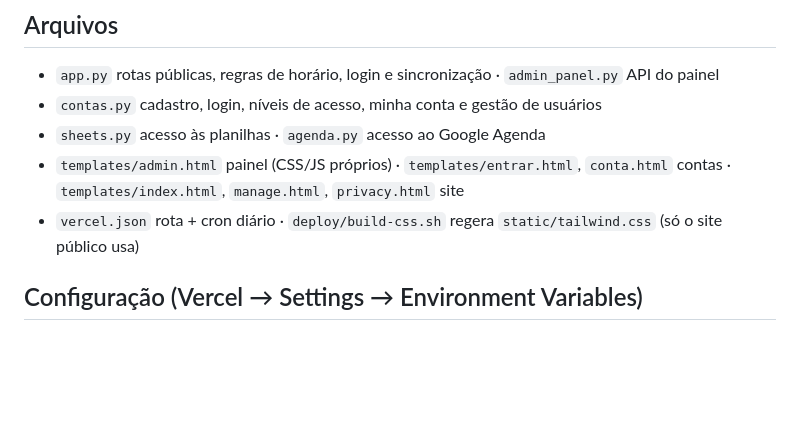
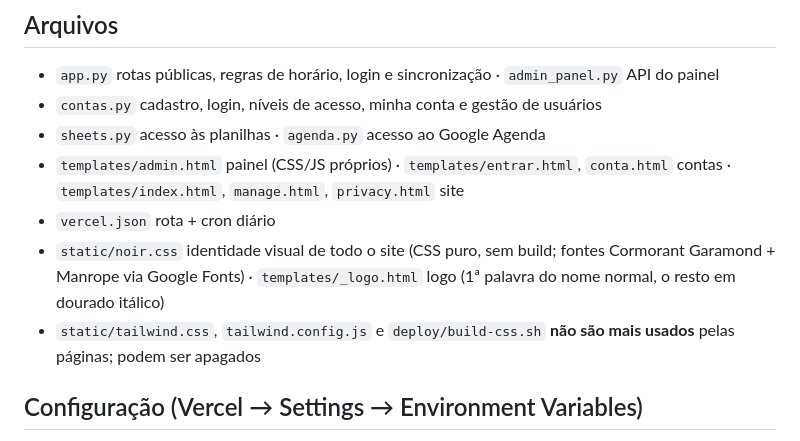
Before and after one commit to DiegoDCG89/Barbearia00, a Markdown page: README.md, the part around the change. Drawn GitHub-style; blank space fills up the shorter version.

Commit message:
Update README with file removals and visual identity
Remove unused files and update visual identity details.

```diff
--- a/README.md
+++ b/README.md
@@ -28,7 +28,9 @@ Sem banco de dados próprio: tudo mora no Google.
 - `contas.py` cadastro, login, níveis de acesso, minha conta e gestão de usuários
 - `sheets.py` acesso às planilhas · `agenda.py` acesso ao Google Agenda
 - `templates/admin.html` painel (CSS/JS próprios) · `templates/entrar.html`, `conta.html` contas · `templates/index.html`, `manage.html`, `privacy.html` site
-- `vercel.json` rota + cron diário · `deploy/build-css.sh` regera `static/tailwind.css` (só o site público usa)
+- `vercel.json` rota + cron diário
+- `static/noir.css` identidade visual de todo o site (CSS puro, sem build; fontes Cormorant Garamond + Manrope via Google Fonts) · `templates/_logo.html` logo (1ª palavra do nome normal, o resto em dourado itálico)
+- `static/tailwind.css`, `tailwind.config.js` e `deploy/build-css.sh` **não são mais usados** pelas páginas; podem ser apagados
 
 ## Configuração (Vercel → Settings → Environment Variables)
 Veja `.env.example`. Obrigatórias: `SHEET_FINANCEIRO_ID`, `SHEET_ESTOQUE_ID`, `CALENDAR_ID`, `GOOGLE_SA_JSON`,
```
